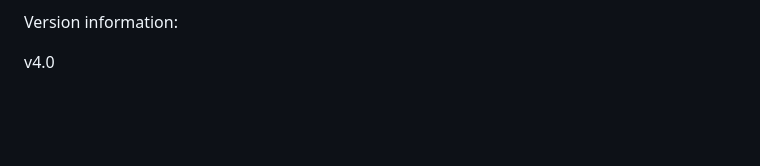
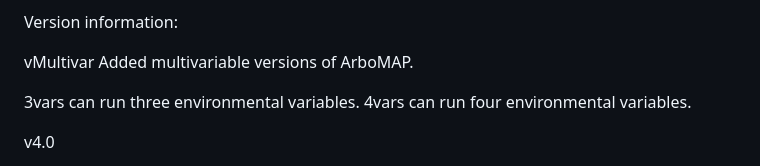
Before and after one commit to EcoGRAPH/ArboMAP_multivariable, a Markdown page: README.md, the part around the change. GitHub-like rendering; blank space fills up the shorter version.

```diff
--- a/README.md
+++ b/README.md
@@ -21,6 +21,12 @@ Copyright (C) 2019, J. Davis and M. Wimberly
 This program is free software: you can redistribute it and/or modify it under the terms of the GNU General Public License as published by the Free Software Foundation, version 3. This program is distributed in the hope that it will be useful, but WITHOUT ANY WARRANTY; without even the implied warranty of MERCHANTABILITY or FITNESS FOR A PARTICULAR PURPOSE. See the GNU General Public License for more details. You should have received a copy of the GNU General Public License along with this program. If not, see http://www.gnu.org/licenses.
 
 Version information:
+
+vMultivar
+Added multivariable versions of ArboMAP.
+
+3vars can run three environmental variables.
+4vars can run four environmental variables.
 
 v4.0
 
```
